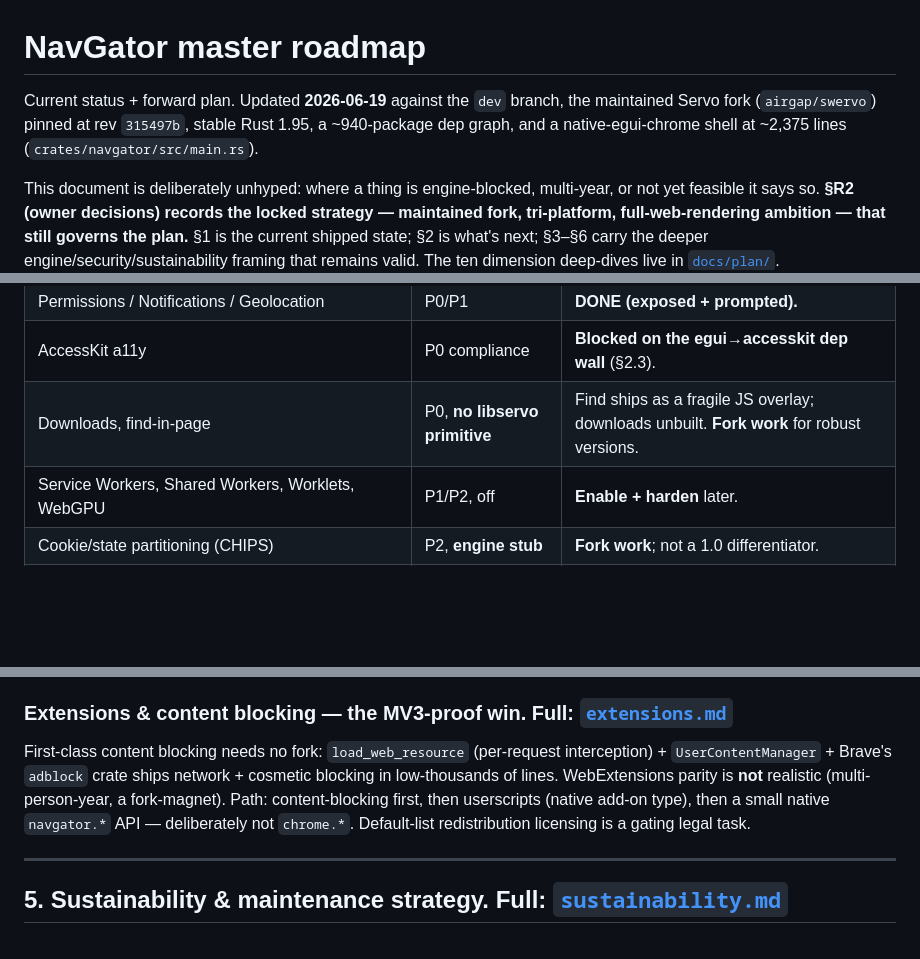
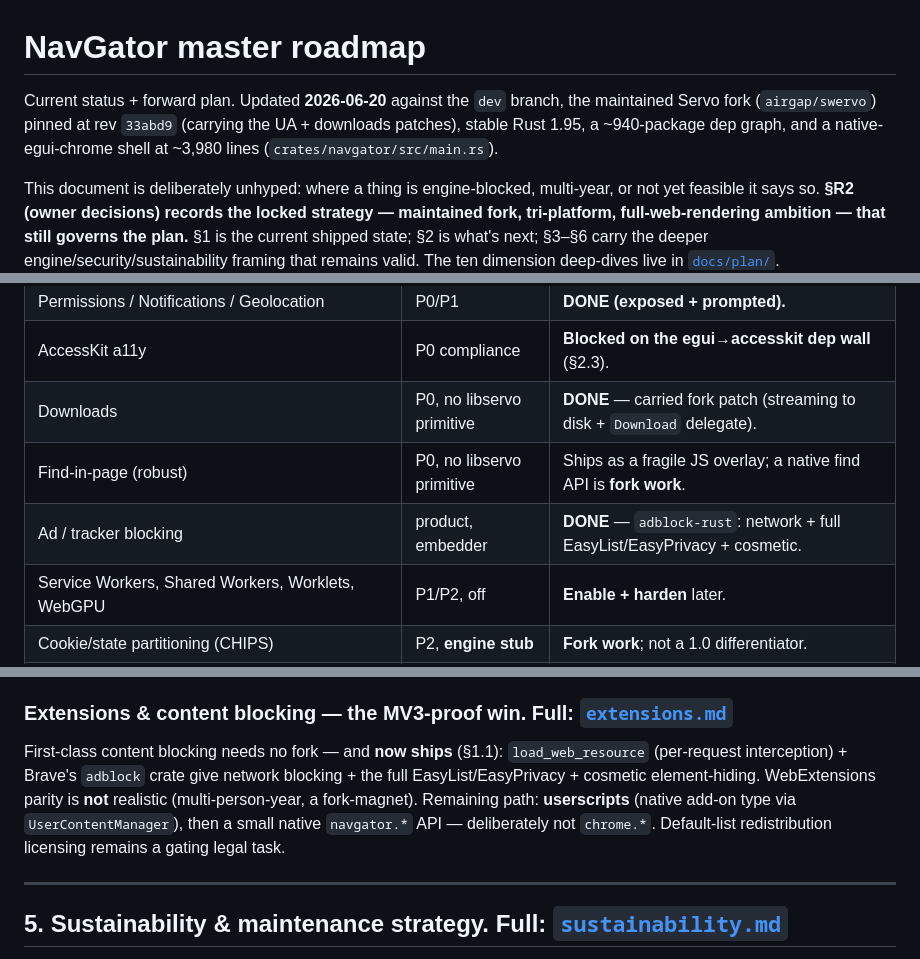
Before and after one commit to airgap/NavGator, a Markdown page: docs/ROADMAP.md, 3 parts joined by grey strips. GitHub-like rendering; blank space fills up the shorter version.

```diff
--- a/docs/ROADMAP.md
+++ b/docs/ROADMAP.md
@@ -1,9 +1,9 @@
 # NavGator master roadmap
 
-Current status + forward plan. Updated **2026-06-19** against the `dev` branch, the
-maintained Servo fork (`airgap/swervo`) pinned at rev `315497b`, stable Rust 1.95, a
-~940-package dep graph, and a native-egui-chrome shell at ~2,375 lines
-(`crates/navgator/src/main.rs`).
+Current status + forward plan. Updated **2026-06-20** against the `dev` branch, the
+maintained Servo fork (`airgap/swervo`) pinned at rev `33abd9` (carrying the UA + downloads
+patches), stable Rust 1.95, a ~940-package dep graph, and a native-egui-chrome shell at
+~3,980 lines (`crates/navgator/src/main.rs`).
 
 This document is deliberately unhyped: where a thing is engine-blocked, multi-year, or
 not yet feasible it says so. **§R2 (owner decisions) records the locked strategy —
@@ -274,7 +300,9 @@ DOM APIs on, IndexedDB + WebGL2 on. What remains:
 | IndexedDB, WebGL2 | P1 | **DONE (enabled)** — harden behind a WPT gate. |
 | Permissions / Notifications / Geolocation | P0/P1 | **DONE (exposed + prompted).** |
 | AccessKit a11y | P0 compliance | **Blocked on the egui→accesskit dep wall** (§2.3). |
-| Downloads, find-in-page | P0, **no libservo primitive** | Find ships as a fragile JS overlay; downloads unbuilt. **Fork work** for robust versions. |
+| Downloads | P0, no libservo primitive | **DONE** — carried fork patch (streaming to disk + `Download` delegate). |
+| Find-in-page (robust) | P0, no libservo primitive | Ships as a fragile JS overlay; a native find API is **fork work**. |
+| Ad / tracker blocking | product, embedder | **DONE** — `adblock-rust`: network + full EasyList/EasyPrivacy + cosmetic. |
 | Service Workers, Shared Workers, Worklets, WebGPU | P1/P2, off | **Enable + harden** later. |
 | Cookie/state partitioning (CHIPS) | P2, **engine stub** | **Fork work**; not a 1.0 differentiator. |
 | Passkeys/WebAuthn | P2, **WebIDL absent** | **Fork work** — multi-quarter, not a flip. |
@@ -333,12 +361,12 @@ HSTS, CSP, CORS, SRI). Residual: no OOPIF / in-broker net+cookies = below Chrome
 isolation bar; documented, never claimed as near-Chrome safety.
 
 ### Extensions & content blocking — the MV3-proof win. Full: [`extensions.md`](plan/extensions.md)
-First-class content blocking needs no fork: `load_web_resource` (per-request
-interception) + `UserContentManager` + Brave's `adblock` crate ships network + cosmetic
-blocking in low-thousands of lines. WebExtensions parity is **not** realistic
-(multi-person-year, a fork-magnet). Path: content-blocking first, then userscripts
-(native add-on type), then a small native `navgator.*` API — deliberately not `chrome.*`.
-Default-list redistribution licensing is a gating legal task.
+First-class content blocking needs no fork — and **now ships** (§1.1): `load_web_resource`
+(per-request interception) + Brave's `adblock` crate give network blocking + the full
+EasyList/EasyPrivacy + cosmetic element-hiding. WebExtensions parity is **not** realistic
+(multi-person-year, a fork-magnet). Remaining path: **userscripts** (native add-on type via
+`UserContentManager`), then a small native `navgator.*` API — deliberately not `chrome.*`.
+Default-list redistribution licensing remains a gating legal task.
 
 ---
 
```
Also changed, not shown: other parts of docs/ROADMAP.md (+60 -34 lines).
